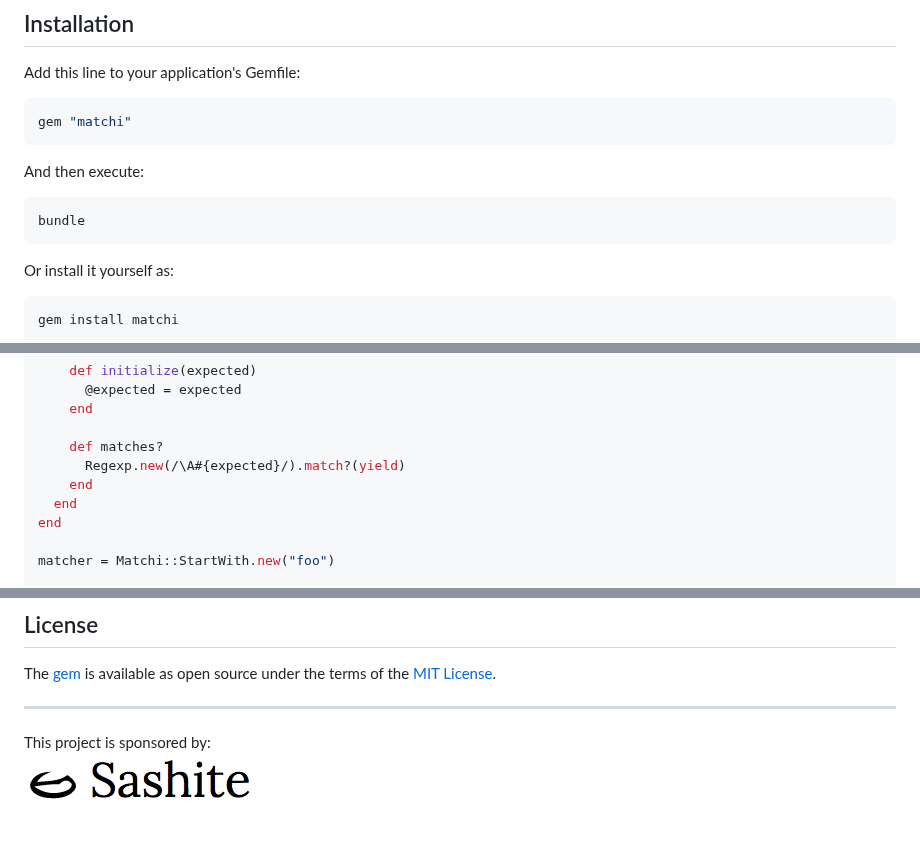
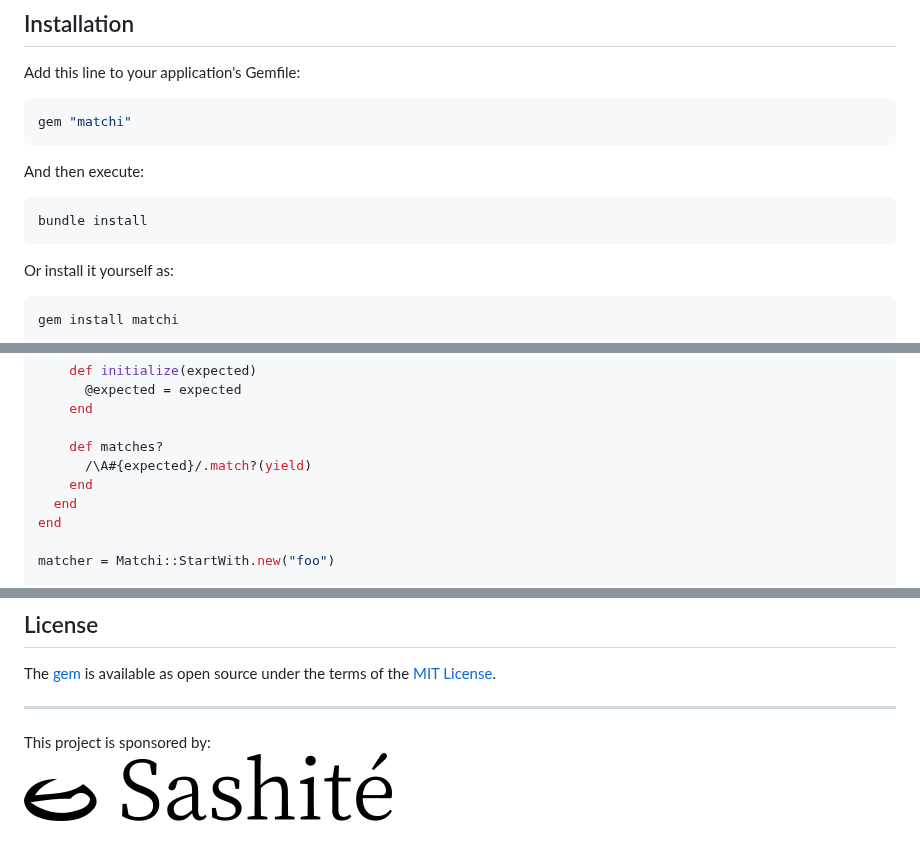
Before and after one commit to fixrb/matchi, a Markdown page: README.md, 3 parts joined by grey strips. Rendered like a GitHub page; pictures changed too: img/sashite.png.

````diff
--- a/README.md
+++ b/README.md
@@ -27,7 +27,7 @@ gem "matchi"
 And then execute:
 
 ```sh
-bundle
+bundle install
 ```
 
 Or install it yourself as:
@@ -226,7 +226,7 @@ module Matchi
     end
 
     def matches?
-      Regexp.new(/\A#{expected}/).match?(yield)
+      /\A#{expected}/.match?(yield)
     end
   end
 end
@@ -256,5 +256,5 @@ The [gem](https://rubygems.org/gems/matchi) is available as open source under th
   This project is sponsored by:<br />
   <a href="https://sashite.com/"><img
     src="https://github.com/fixrb/matchi/raw/main/img/sashite.png"
-    alt="Sashite" /></a>
+    alt="Sashité" /></a>
 </p>
````
Also changed, not shown: other parts of README.md (+2 -2 lines), CODE_OF_CONDUCT.md (+1 -1 lines), LICENSE.md (+1 -1 lines), 12 other files.
